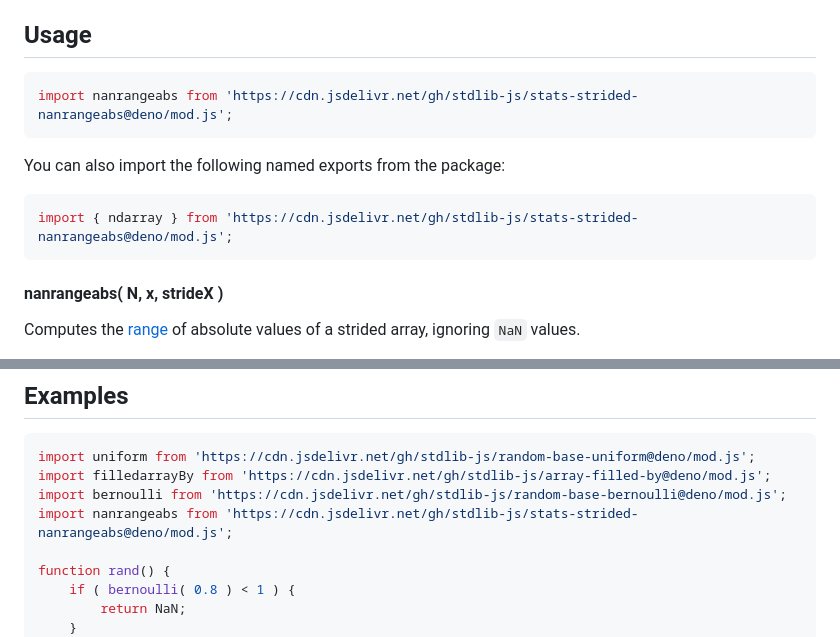
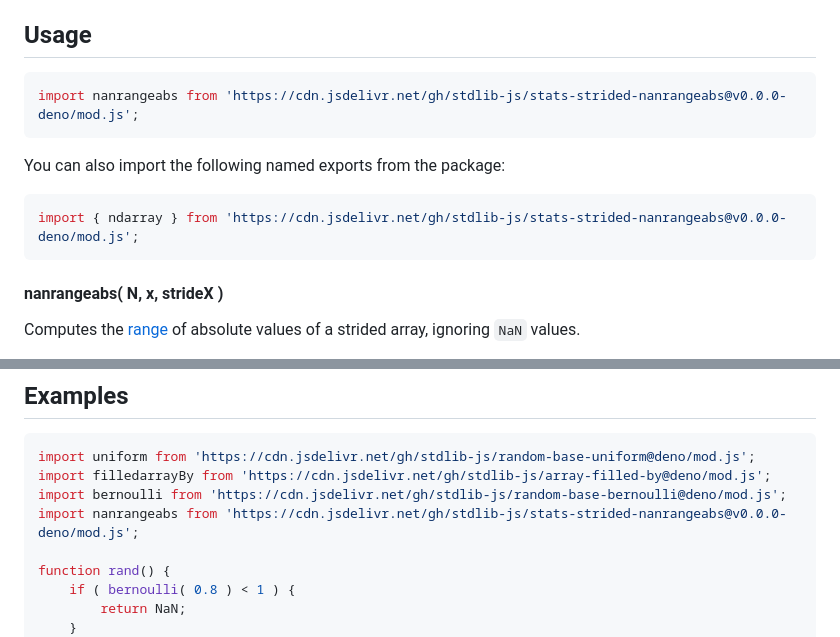
Before and after one commit to stdlib-js/stats-strided-nanrangeabs, a Markdown page: README.md, 2 parts joined by grey strips. GitHub-like rendering.

Commit message:
Update README.md for Deno bundle v0.0.0

````diff
--- a/README.md
+++ b/README.md
@@ -50,13 +50,13 @@ The [**range**][range] is defined as the difference between the maximum and mini
 ## Usage
 
 ```javascript
-import nanrangeabs from 'https://cdn.jsdelivr.net/gh/stdlib-js/stats-strided-nanrangeabs@deno/mod.js';
+import nanrangeabs from 'https://cdn.jsdelivr.net/gh/stdlib-js/stats-strided-nanrangeabs@v0.0.0-deno/mod.js';
 ```
 
 You can also import the following named exports from the package:
 
 ```javascript
-import { ndarray } from 'https://cdn.jsdelivr.net/gh/stdlib-js/stats-strided-nanrangeabs@deno/mod.js';
+import { ndarray } from 'https://cdn.jsdelivr.net/gh/stdlib-js/stats-strided-nanrangeabs@v0.0.0-deno/mod.js';
 ```
 
 #### nanrangeabs( N, x, strideX )
@@ -149,7 +149,7 @@ var v = nanrangeabs.ndarray( 5, x, 2, 1 );
 import uniform from 'https://cdn.jsdelivr.net/gh/stdlib-js/random-base-uniform@deno/mod.js';
 import filledarrayBy from 'https://cdn.jsdelivr.net/gh/stdlib-js/array-filled-by@deno/mod.js';
 import bernoulli from 'https://cdn.jsdelivr.net/gh/stdlib-js/random-base-bernoulli@deno/mod.js';
-import nanrangeabs from 'https://cdn.jsdelivr.net/gh/stdlib-js/stats-strided-nanrangeabs@deno/mod.js';
+import nanrangeabs from 'https://cdn.jsdelivr.net/gh/stdlib-js/stats-strided-nanrangeabs@v0.0.0-deno/mod.js';
 
 function rand() {
     if ( bernoulli( 0.8 ) < 1 ) {
````
